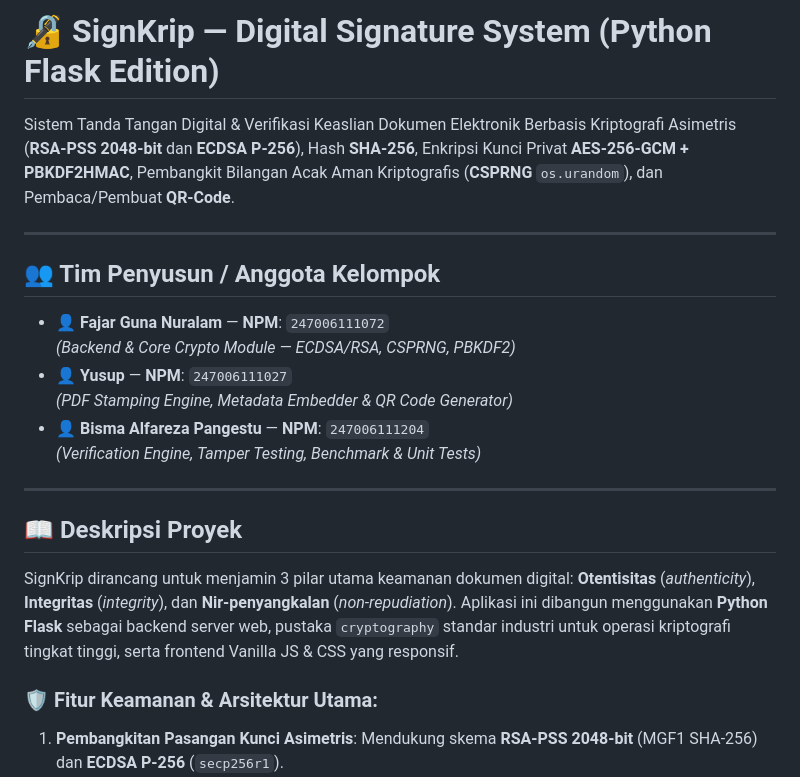
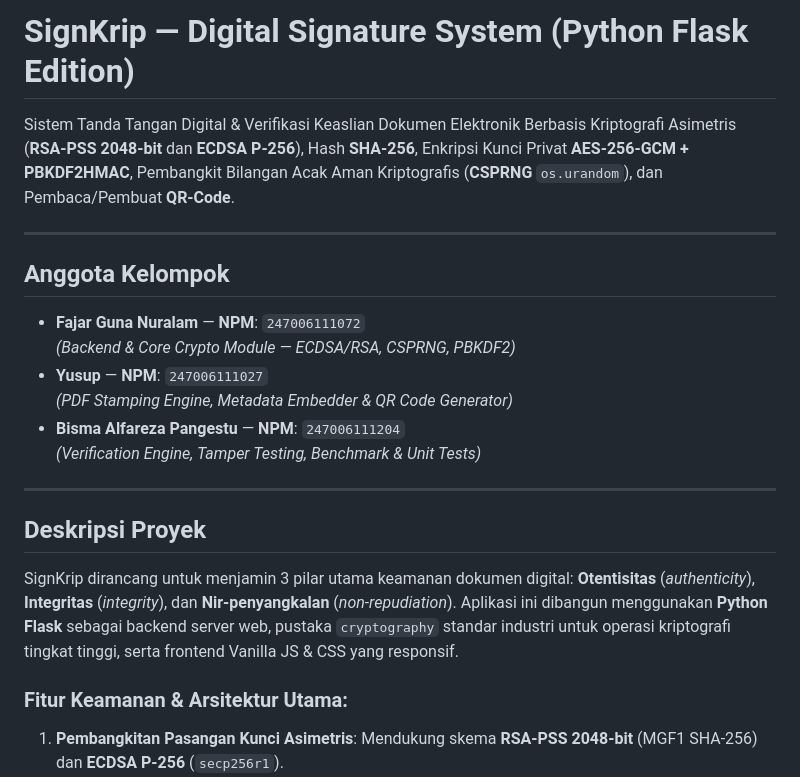
Before and after one commit to fajarguna15/signkrip, a Markdown page: README.md, the part around one of its changes. GitHub-like rendering.

Commit message:
Update README formatting and headings

```diff
--- a/README.md
+++ b/README.md
@@ -1,25 +1,25 @@
-# 🔏 SignKrip — Digital Signature System (Python Flask Edition)
+# SignKrip — Digital Signature System (Python Flask Edition)
 
 Sistem Tanda Tangan Digital & Verifikasi Keaslian Dokumen Elektronik Berbasis Kriptografi Asimetris (**RSA-PSS 2048-bit** dan **ECDSA P-256**), Hash **SHA-256**, Enkripsi Kunci Privat **AES-256-GCM + PBKDF2HMAC**, Pembangkit Bilangan Acak Aman Kriptografis (**CSPRNG** `os.urandom`), dan Pembaca/Pembuat **QR-Code**.
 
 ---
 
-## 👥 Tim Penyusun / Anggota Kelompok
+## Anggota Kelompok
 
-* 👤 **Fajar Guna Nuralam** — **NPM**: `247006111072`
+*  **Fajar Guna Nuralam** — **NPM**: `247006111072`
   *(Backend & Core Crypto Module — ECDSA/RSA, CSPRNG, PBKDF2)*
-* 👤 **Yusup** — **NPM**: `247006111027`
+*  **Yusup** — **NPM**: `247006111027`
   *(PDF Stamping Engine, Metadata Embedder & QR Code Generator)*
-* 👤 **Bisma Alfareza Pangestu** — **NPM**: `247006111204`
+*  **Bisma Alfareza Pangestu** — **NPM**: `247006111204`
   *(Verification Engine, Tamper Testing, Benchmark & Unit Tests)*
 
 ---
 
-## 📖 Deskripsi Proyek
+## Deskripsi Proyek
 
 SignKrip dirancang untuk menjamin 3 pilar utama keamanan dokumen digital: **Otentisitas** (*authenticity*), **Integritas** (*integrity*), dan **Nir-penyangkalan** (*non-repudiation*). Aplikasi ini dibangun menggunakan **Python Flask** sebagai backend server web, pustaka `cryptography` standar industri untuk operasi kriptografi tingkat tinggi, serta frontend Vanilla JS & CSS yang responsif.
 
-### 🛡️ Fitur Keamanan & Arsitektur Utama:
+### Fitur Keamanan & Arsitektur Utama:
 1. **Pembangkitan Pasangan Kunci Asimetris**: Mendukung skema **RSA-PSS 2048-bit** (MGF1 SHA-256) dan **ECDSA P-256** (`secp256r1`).
 2. **Enkripsi Kunci Privat (Zero Hardcode Secrets)**: Kunci privat dienkripsi dengan **AES-256-GCM** dan derivasi kunci **PBKDF2HMAC** (SHA-256, 100.000 iterasi). Kunci privat tidak pernah ditulis polos di kode sumber maupun disimpan mentah di server.
 3. **Pengacak Kriptografis Aman (CSPRNG)**: Salt (16 byte) dan IV (12 byte) dihasilkan menggunakan `os.urandom()` (CSPRNG).
```
Also changed, not shown: other parts of README.md (+14 -14 lines).
